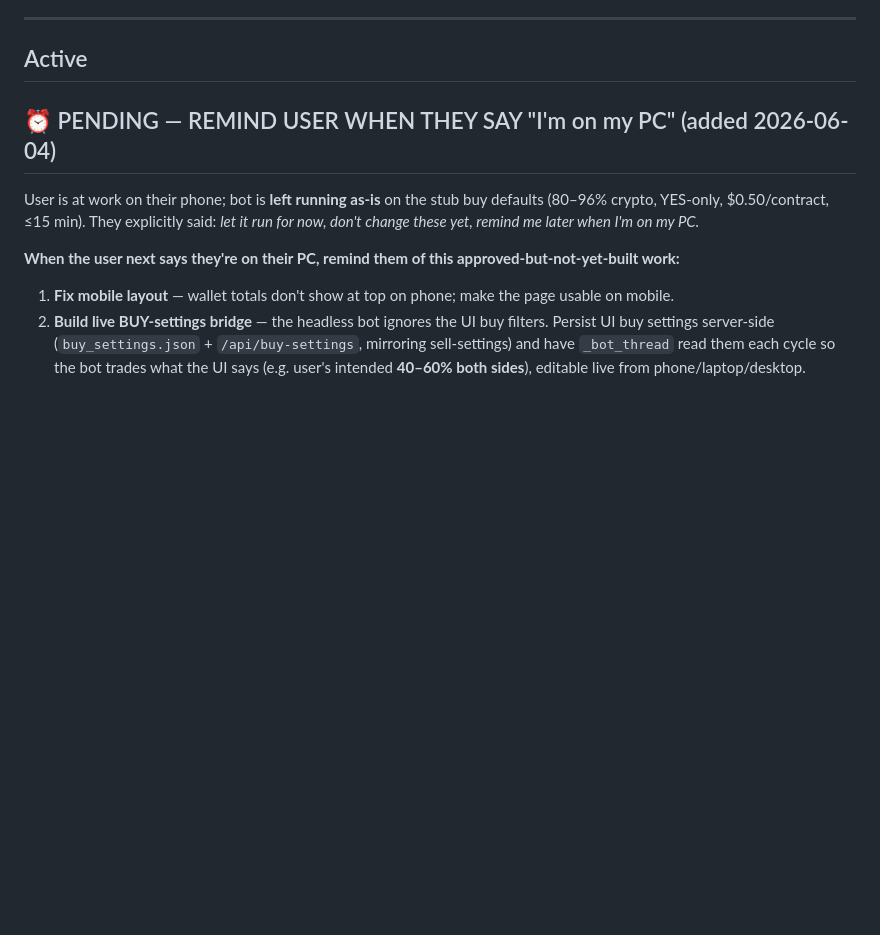
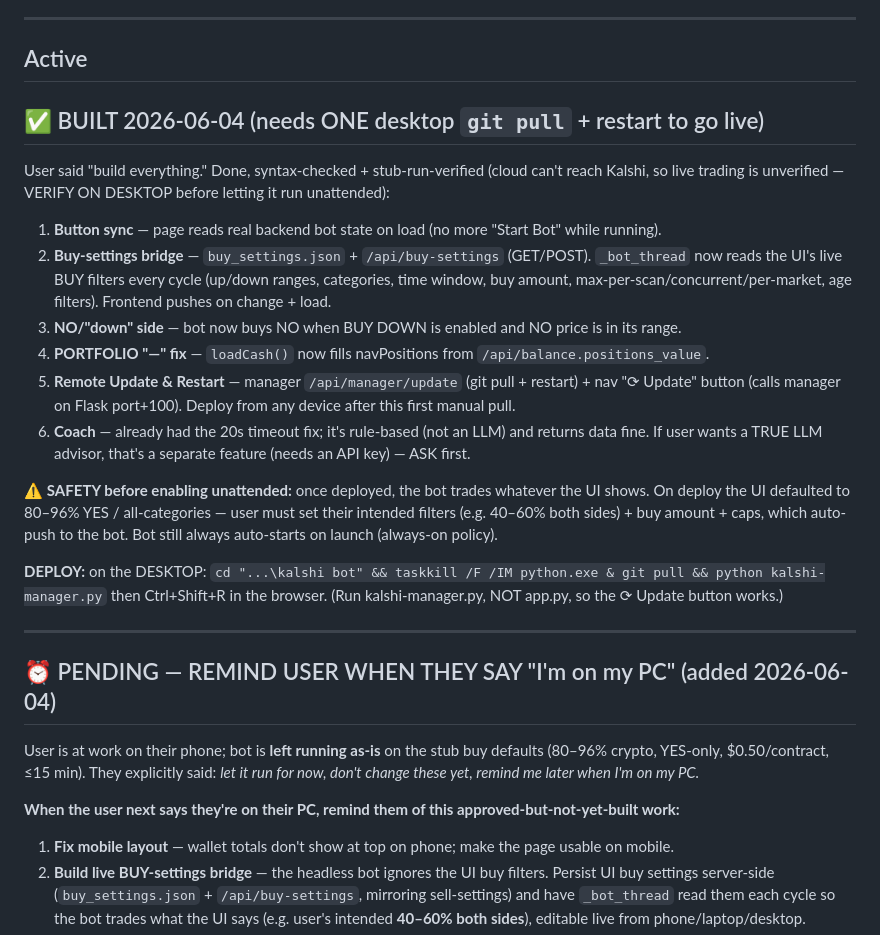
Before and after one commit to CryptoWorldGames/kalshibot, a Markdown page: WORKLOG.md, the part around the change. Drawn GitHub-style; blank space fills up the shorter version.

Commit message:
WORKLOG: mark all 6 items built + deploy/safety notes

```diff
--- a/WORKLOG.md
+++ b/WORKLOG.md
@@ -15,6 +15,31 @@
 ---
 
 ## Active
+
+## ✅ BUILT 2026-06-04 (needs ONE desktop `git pull` + restart to go live)
+
+User said "build everything." Done, syntax-checked + stub-run-verified (cloud can't reach
+Kalshi, so live trading is unverified — VERIFY ON DESKTOP before letting it run unattended):
+1. **Button sync** — page reads real backend bot state on load (no more "Start Bot" while running).
+2. **Buy-settings bridge** — `buy_settings.json` + `/api/buy-settings` (GET/POST). `_bot_thread`
+   now reads the UI's live BUY filters every cycle (up/down ranges, categories, time window,
+   buy amount, max-per-scan/concurrent/per-market, age filters). Frontend pushes on change + load.
+3. **NO/"down" side** — bot now buys NO when BUY DOWN is enabled and NO price is in its range.
+4. **PORTFOLIO "—" fix** — `loadCash()` now fills navPositions from `/api/balance.positions_value`.
+5. **Remote Update & Restart** — manager `/api/manager/update` (git pull + restart) + nav "⟳ Update"
+   button (calls manager on Flask port+100). Deploy from any device after this first manual pull.
+6. **Coach** — already had the 20s timeout fix; it's rule-based (not an LLM) and returns data fine.
+   If user wants a TRUE LLM advisor, that's a separate feature (needs an API key) — ASK first.
+
+⚠️ **SAFETY before enabling unattended:** once deployed, the bot trades whatever the UI shows.
+On deploy the UI defaulted to 80–96% YES / all-categories — user must set their intended filters
+(e.g. 40–60% both sides) + buy amount + caps, which auto-push to the bot. Bot still always
+auto-starts on launch (always-on policy).
+
+**DEPLOY:** on the DESKTOP: `cd "...\kalshi bot" && taskkill /F /IM python.exe & git pull && python kalshi-manager.py`
+then Ctrl+Shift+R in the browser. (Run kalshi-manager.py, NOT app.py, so the ⟳ Update button works.)
+
+---
 
 ## ⏰ PENDING — REMIND USER WHEN THEY SAY "I'm on my PC" (added 2026-06-04)
 
```
